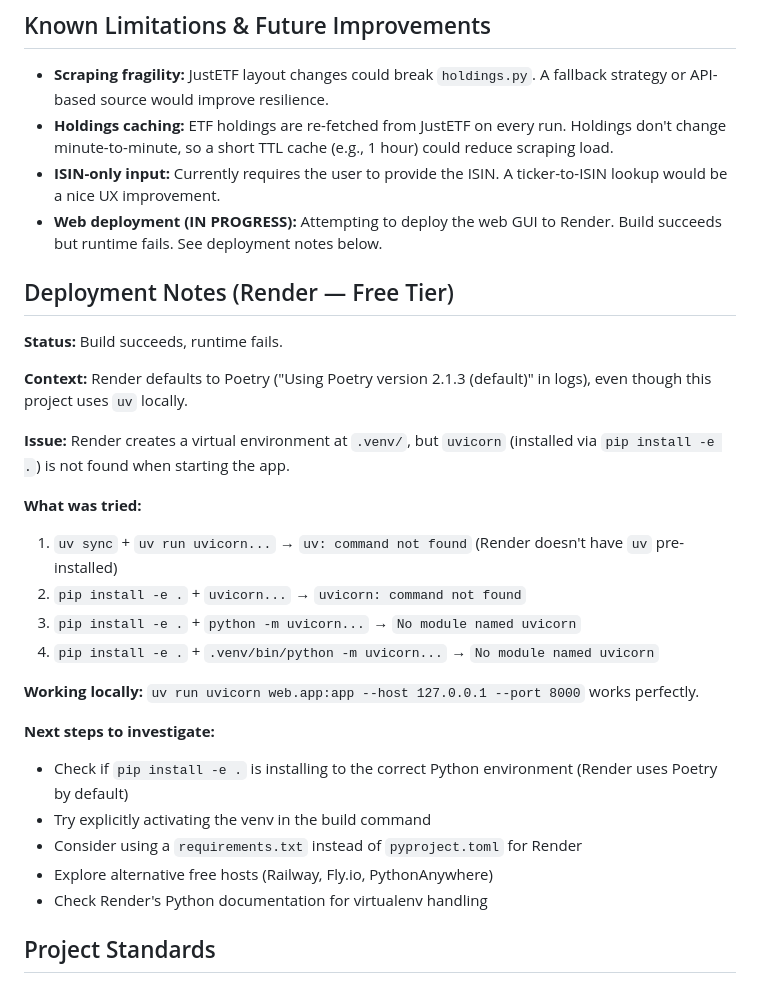
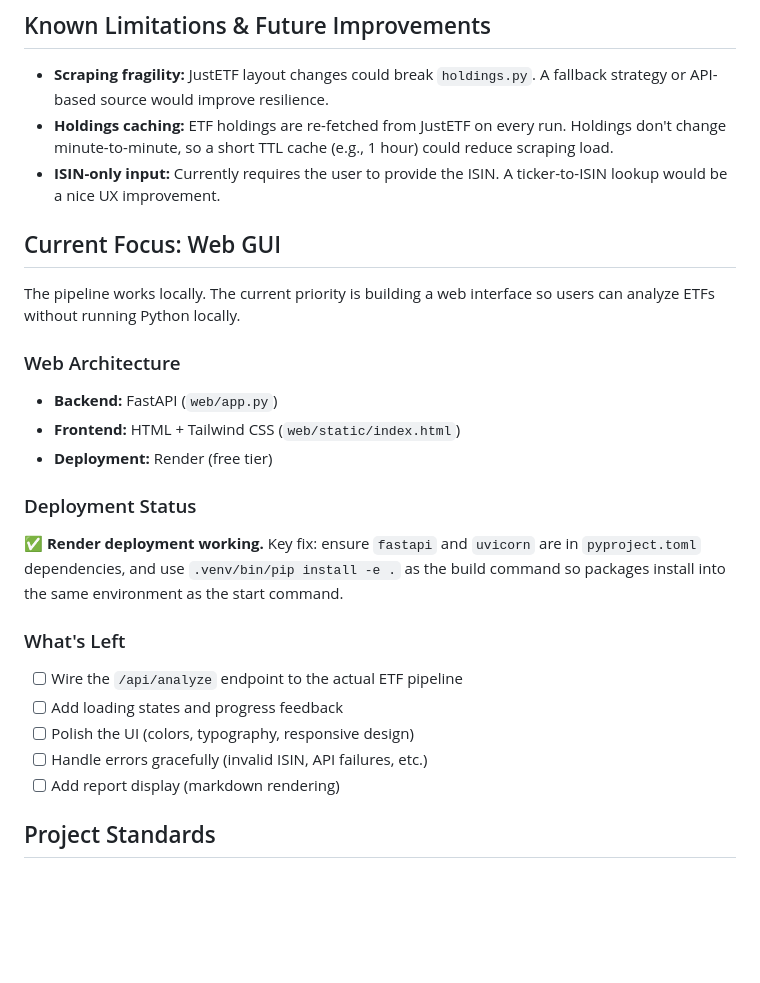
Before and after one commit to eliottthomas99/EthicalETFValidator, a Markdown page: AGENTS.md, the part around the change. Rendered like a GitHub page; blank space fills up the shorter version.

Commit message:
docs: update AGENTS.md — deployment fixed, current focus is web GUI

```diff
--- a/AGENTS.md
+++ b/AGENTS.md
@@ -37,30 +37,24 @@ A pipeline that detects greenwashing by cross-referencing ETF holdings with real
 - **Scraping fragility:** JustETF layout changes could break `holdings.py`. A fallback strategy or API-based source would improve resilience.
 - **Holdings caching:** ETF holdings are re-fetched from JustETF on every run. Holdings don't change minute-to-minute, so a short TTL cache (e.g., 1 hour) could reduce scraping load.
 - **ISIN-only input:** Currently requires the user to provide the ISIN. A ticker-to-ISIN lookup would be a nice UX improvement.
-- **Web deployment (IN PROGRESS):** Attempting to deploy the web GUI to Render. Build succeeds but runtime fails. See deployment notes below.
 
-## Deployment Notes (Render — Free Tier)
+## Current Focus: Web GUI
+The pipeline works locally. The current priority is building a web interface so users can analyze ETFs without running Python locally.
 
-**Status:** Build succeeds, runtime fails.
+### Web Architecture
+- **Backend:** FastAPI (`web/app.py`)
+- **Frontend:** HTML + Tailwind CSS (`web/static/index.html`)
+- **Deployment:** Render (free tier)
 
-**Context:** Render defaults to Poetry ("Using Poetry version 2.1.3 (default)" in logs), even though this project uses `uv` locally.
+### Deployment Status
+✅ **Render deployment working.** Key fix: ensure `fastapi` and `uvicorn` are in `pyproject.toml` dependencies, and use `.venv/bin/pip install -e .` as the build command so packages install into the same environment as the start command.
 
-**Issue:** Render creates a virtual environment at `.venv/`, but `uvicorn` (installed via `pip install -e .`) is not found when starting the app.
-
-**What was tried:**
-1. `uv sync` + `uv run uvicorn...` → `uv: command not found` (Render doesn't have `uv` pre-installed)
-2. `pip install -e .` + `uvicorn...` → `uvicorn: command not found`
-3. `pip install -e .` + `python -m uvicorn...` → `No module named uvicorn`
-4. `pip install -e .` + `.venv/bin/python -m uvicorn...` → `No module named uvicorn`
-
-**Working locally:** `uv run uvicorn web.app:app --host 127.0.0.1 --port 8000` works perfectly.
-
-**Next steps to investigate:**
-- Check if `pip install -e .` is installing to the correct Python environment (Render uses Poetry by default)
-- Try explicitly activating the venv in the build command
-- Consider using a `requirements.txt` instead of `pyproject.toml` for Render
-- Explore alternative free hosts (Railway, Fly.io, PythonAnywhere)
-- Check Render's Python documentation for virtualenv handling
+### What's Left
+- [ ] Wire the `/api/analyze` endpoint to the actual ETF pipeline
+- [ ] Add loading states and progress feedback
+- [ ] Polish the UI (colors, typography, responsive design)
+- [ ] Handle errors gracefully (invalid ISIN, API failures, etc.)
+- [ ] Add report display (markdown rendering)
 
 ## Project Standards
 - Surgical updates to code.
```
